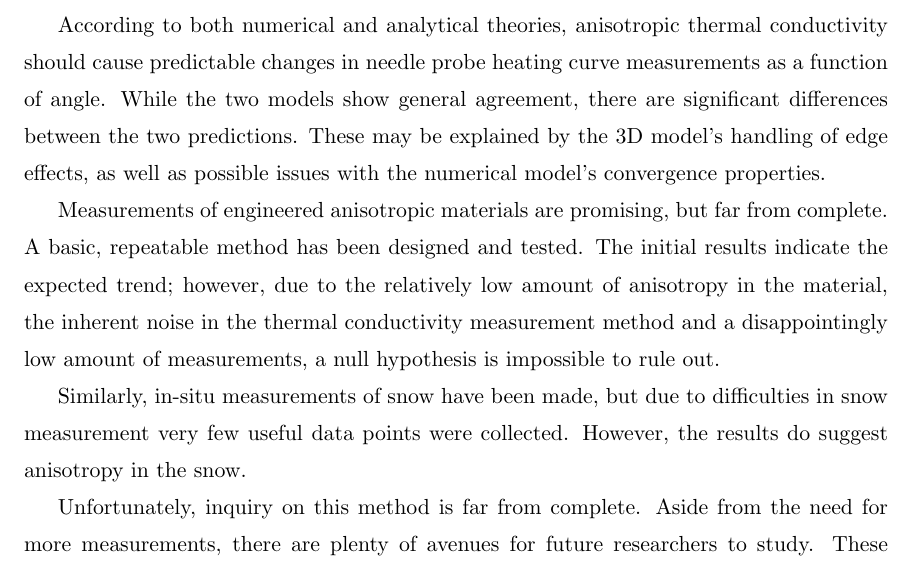
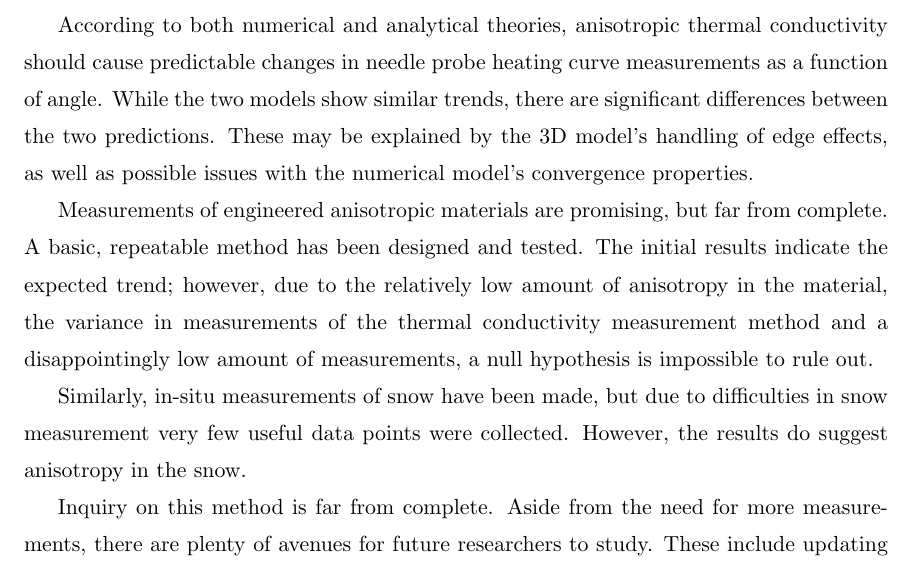
Before and after one commit to jfhbrook/anisotropy, a LaTeX thesis (thesis.tex, which reads ch7.tex): part of page 50 of 81, cut so that both start at the same text. Compiled offline with pdfLaTeX; a LaTeX package or settings file that is missing is left out.

Commit message:
Hey, ch7 has had non-structural changes made!

```diff
--- a/ch7.tex
+++ b/ch7.tex
@@ -15,15 +15,15 @@ finite element modeling, and taxes the abilities of the software used.
 
 According to both numerical and analytical theories, anisotropic thermal
 conductivity should cause predictable changes in needle probe heating curve
-measurements as a function of angle. While the two models show general
-agreement, there are significant differences between the two predictions. These
+measurements as a function of angle. While the two models show similar trends,
+there are significant differences between the two predictions. These
 may be explained by the 3D model's handling of edge effects, as well as possible
 issues with the numerical model's convergence properties.
 
 Measurements of engineered anisotropic materials are promising, but far from
 complete. A basic, repeatable method has been designed and tested. The initial
 results indicate the expected trend; however, due to the relatively low
-amount of anisotropy in the material, the inherent noise in the thermal
+amount of anisotropy in the material, the variance in measurements of the thermal
 conductivity measurement method and a disappointingly low amount of
 measurements, a null hypothesis is impossible to rule out.
 
@@ -31,7 +31,7 @@ Similarly, in-situ measurements of snow have been made, but due to difficulties
 in snow measurement very few useful data points were collected. However, the
 results do suggest anisotropy in the snow.
 
-Unfortunately, inquiry on this method is far from complete. Aside from the need
+Inquiry on this method is far from complete. Aside from the need
 for more measurements, there are plenty of avenues for future researchers to
 study. These include updating and refining the methods, studying cooling curves,
 and analyzing the current models with increased scrutiny.
```
